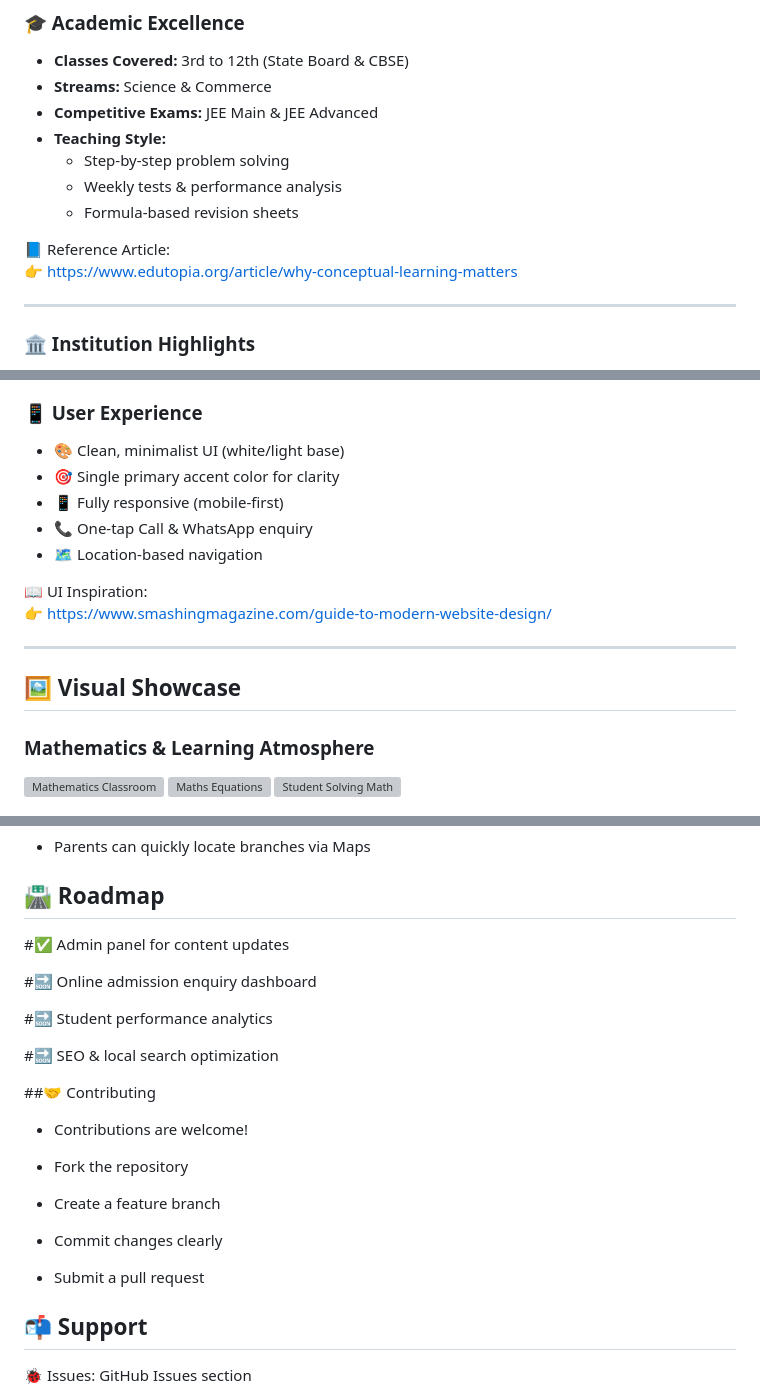
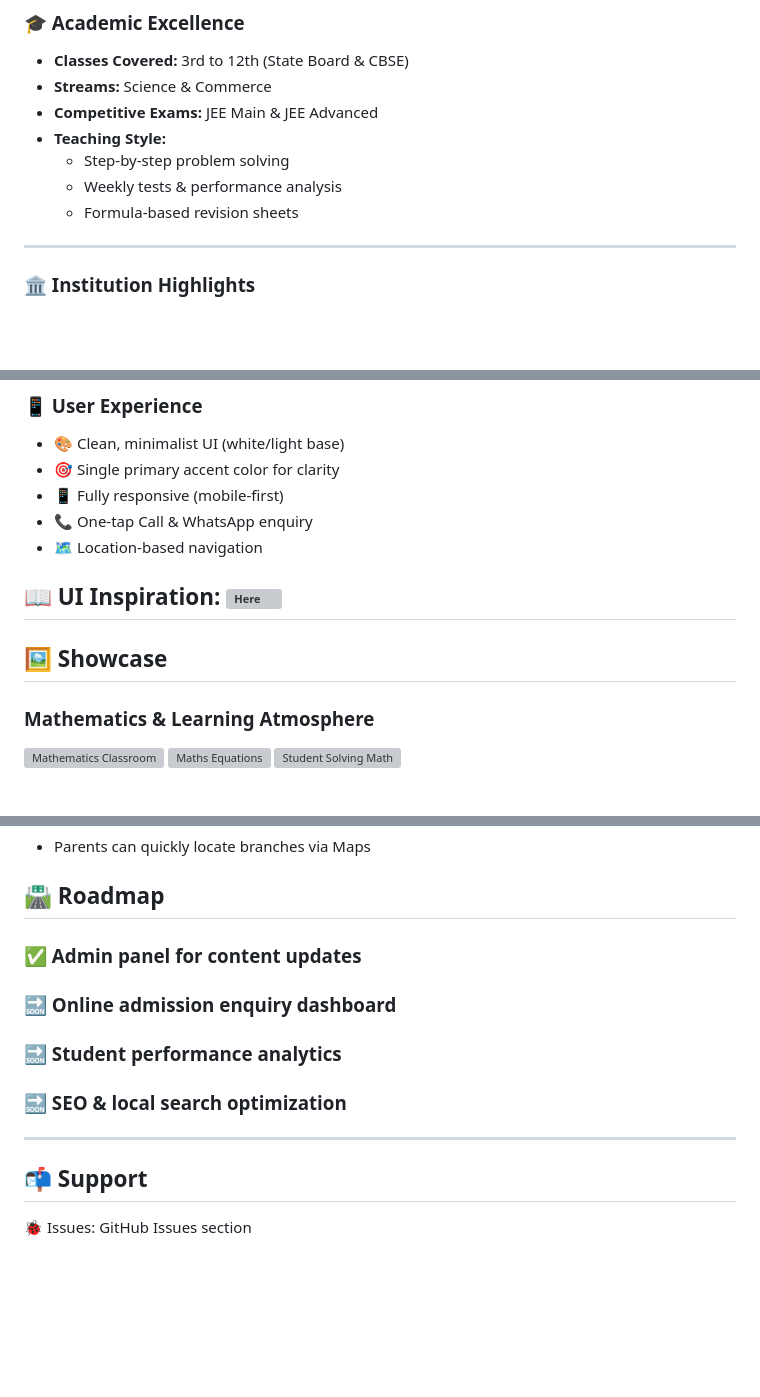
Before and after one commit to EklavyajhaAI07/eklavya-group-tution-website, a Markdown page: README.md, 3 parts joined by grey strips. Drawn GitHub-style; blank space fills up the shorter version; grey boxes are pictures that could not be loaded.

Commit message:
Enhance README
Added Tech Stack and Installation Guide sections, updated UI Inspiration, and improved formatting.

```diff
--- a/README.md
+++ b/README.md
@@ -35,9 +41,6 @@ The institute focuses exclusively on **offline excellence**, delivering strong f
   - Weekly tests & performance analysis
   - Formula-based revision sheets
 
-📘 Reference Article:
-👉 https://www.edutopia.org/article/why-conceptual-learning-matters
-
 ---
 
 ### 🏛️ Institution Highlights
@@ -72,11 +77,10 @@ The institute focuses exclusively on **offline excellence**, delivering strong f
 - 🗺️ Location-based navigation
 
 📖 UI Inspiration:
-👉 https://www.smashingmagazine.com/guide-to-modern-website-design/
-
+![Here](https://pbs.twimg.com/media/G7qGrnhb0AARkhE.jpg)
 ---
 
-## 🖼️ Visual Showcase
+## 🖼️ Showcase
 
 ### Mathematics & Learning Atmosphere
 ![Mathematics Classroom](https://images.unsplash.com/photo-1596495577886-d920f1fb7238)
@@ -143,25 +147,15 @@ Open index.html in browser
 
 ## 🛣️ Roadmap
 
-#✅ Admin panel for content updates
+### ✅ Admin panel for content updates
 
-#🔜 Online admission enquiry dashboard
+### 🔜 Online admission enquiry dashboard
 
-#🔜 Student performance analytics
+### 🔜 Student performance analytics
 
-#🔜 SEO & local search optimization
+### 🔜 SEO & local search optimization
 
-##🤝 Contributing
-
-- Contributions are welcome!
-
-- Fork the repository
-
-- Create a feature branch
-
-- Commit changes clearly
-
-- Submit a pull request
+---
 
 ## 📬 Support
 
```
Also changed, not shown: other parts of README.md (+11 -3 lines).
